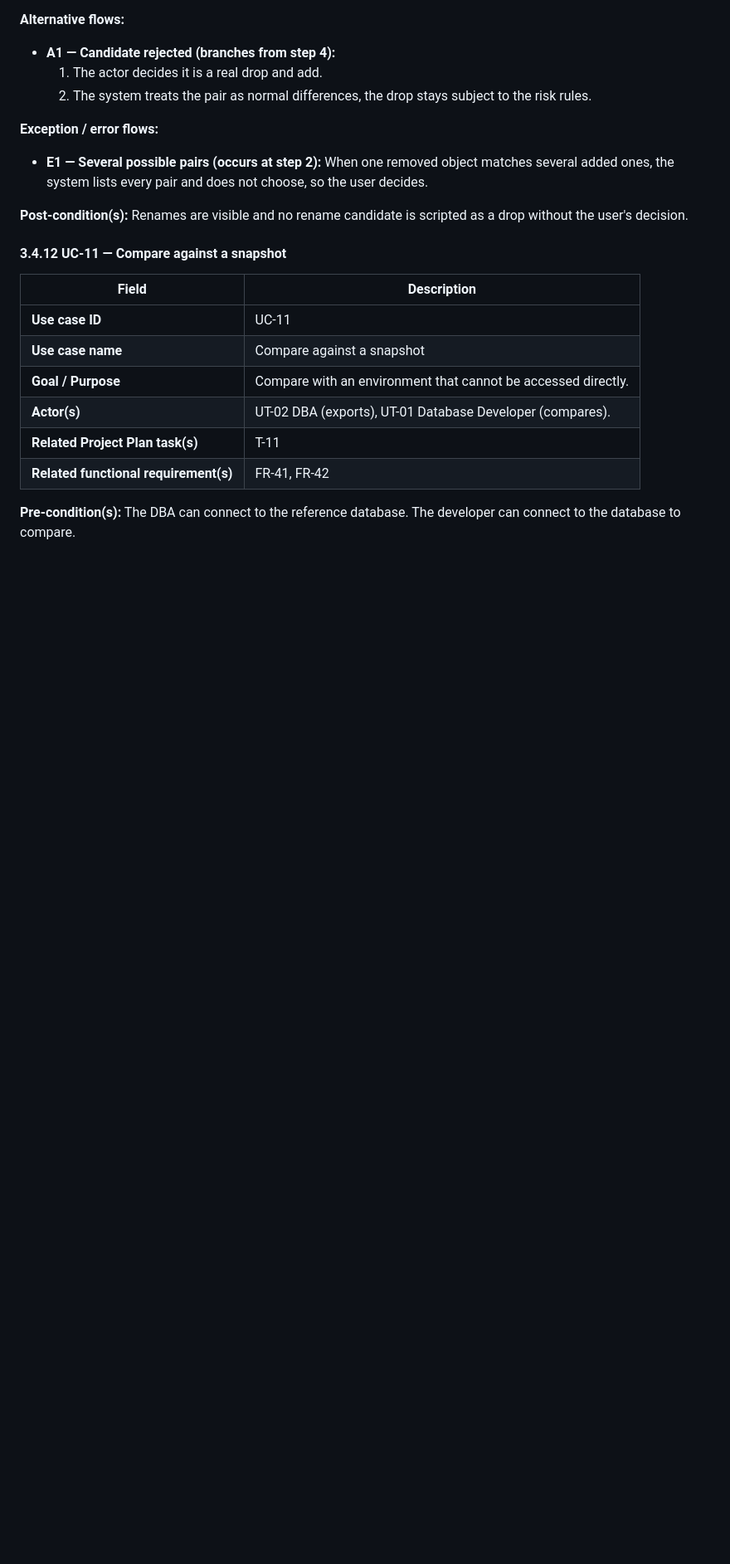
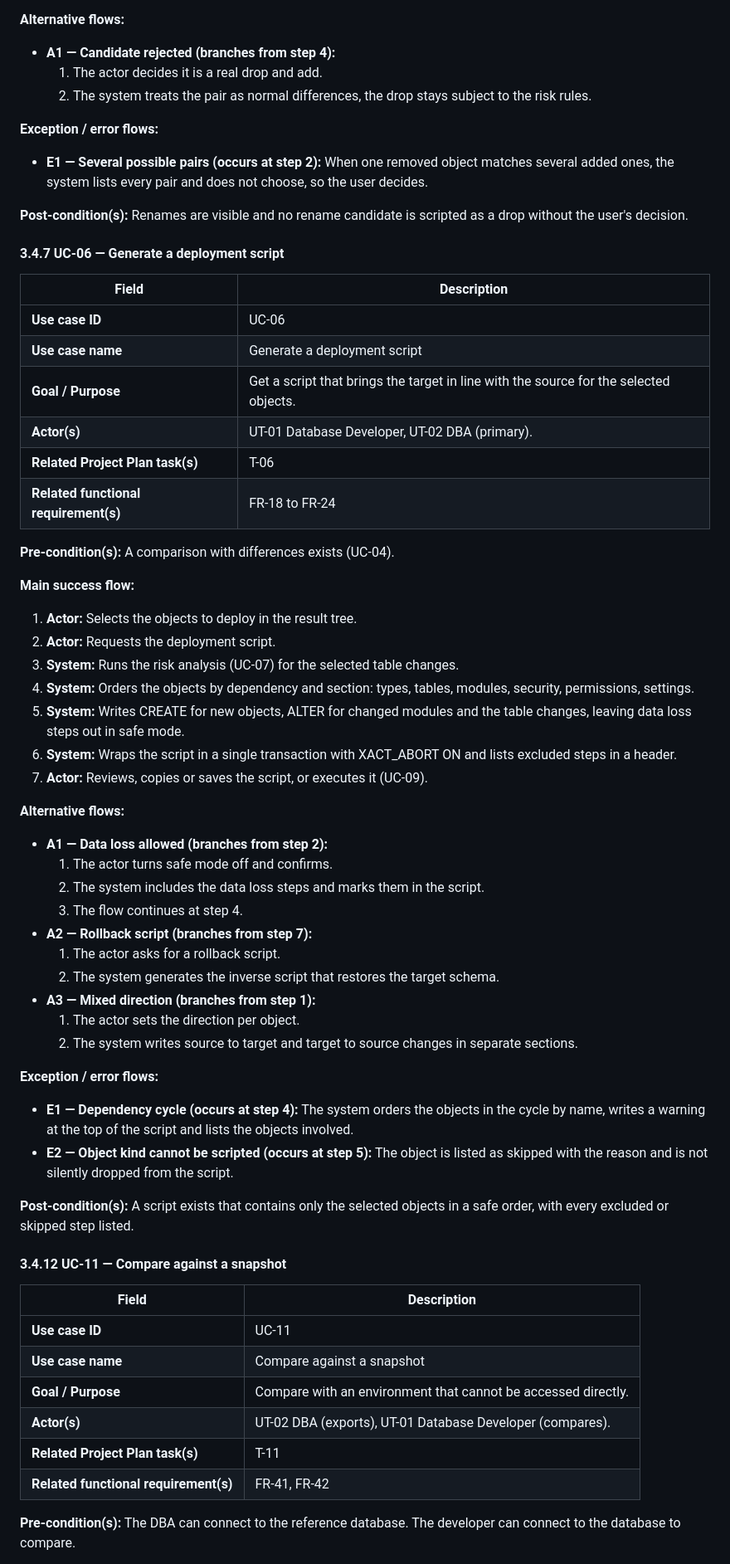
Before and after one commit to databasedeployment/databasedeployment, a Markdown page: docs/RequirementsSpec.md, the part around one of its changes. Shown at 83% size. GitHub-like rendering; blank space fills up the shorter version.

Commit message:
docs(requirements): specify deployment script generation
Adds FR-18 to FR-24, the use case for generating a deployment script with its alternative and error flows, the user stories of WBS-6.x and the whole-system use case diagram. Diagrams are drawn in PlantUML, the sources are kept under docs/diagrams/requirements next to the images.

```diff
--- a/docs/RequirementsSpec.md
+++ b/docs/RequirementsSpec.md
@@ -295,6 +311,51 @@ A comparison (UC-04) contains at least one removed and one added object or colum
 **Post-condition(s):**
 Renames are visible and no rename candidate is scripted as a drop without the user's decision.
 
+#### 3.4.7 UC-06 — Generate a deployment script
+
+| Field | Description |
+|---|---|
+| **Use case ID** | UC-06 |
+| **Use case name** | Generate a deployment script |
+| **Goal / Purpose** | Get a script that brings the target in line with the source for the selected objects. |
+| **Actor(s)** | UT-01 Database Developer, UT-02 DBA (primary). |
+| **Related Project Plan task(s)** | T-06 |
+| **Related functional requirement(s)** | FR-18 to FR-24 |
+
+**Pre-condition(s):**
+A comparison with differences exists (UC-04).
+
+**Main success flow:**
+
+1. **Actor:** Selects the objects to deploy in the result tree.
+2. **Actor:** Requests the deployment script.
+3. **System:** Runs the risk analysis (UC-07) for the selected table changes.
+4. **System:** Orders the objects by dependency and section: types, tables, modules, security, permissions, settings.
+5. **System:** Writes CREATE for new objects, ALTER for changed modules and the table changes, leaving data loss steps out in safe mode.
+6. **System:** Wraps the script in a single transaction with XACT_ABORT ON and lists excluded steps in a header.
+7. **Actor:** Reviews, copies or saves the script, or executes it (UC-09).
+
+**Alternative flows:**
+
+- **A1 — Data loss allowed (branches from step 2):**
+  1. The actor turns safe mode off and confirms.
+  2. The system includes the data loss steps and marks them in the script.
+  3. The flow continues at step 4.
+- **A2 — Rollback script (branches from step 7):**
+  1. The actor asks for a rollback script.
+  2. The system generates the inverse script that restores the target schema.
+- **A3 — Mixed direction (branches from step 1):**
+  1. The actor sets the direction per object.
+  2. The system writes source to target and target to source changes in separate sections.
+
+**Exception / error flows:**
+
+- **E1 — Dependency cycle (occurs at step 4):** The system orders the objects in the cycle by name, writes a warning at the top of the script and lists the objects involved.
+- **E2 — Object kind cannot be scripted (occurs at step 5):** The object is listed as skipped with the reason and is not silently dropped from the script.
+
+**Post-condition(s):**
+A script exists that contains only the selected objects in a safe order, with every excluded or skipped step listed.
+
 #### 3.4.12 UC-11 — Compare against a snapshot
 
 | Field | Description |
```
Also changed, not shown: other parts of docs/RequirementsSpec.md (+16 -0 lines), docs/images/requirements/uc-whole-system.png (added), 2 other files.
